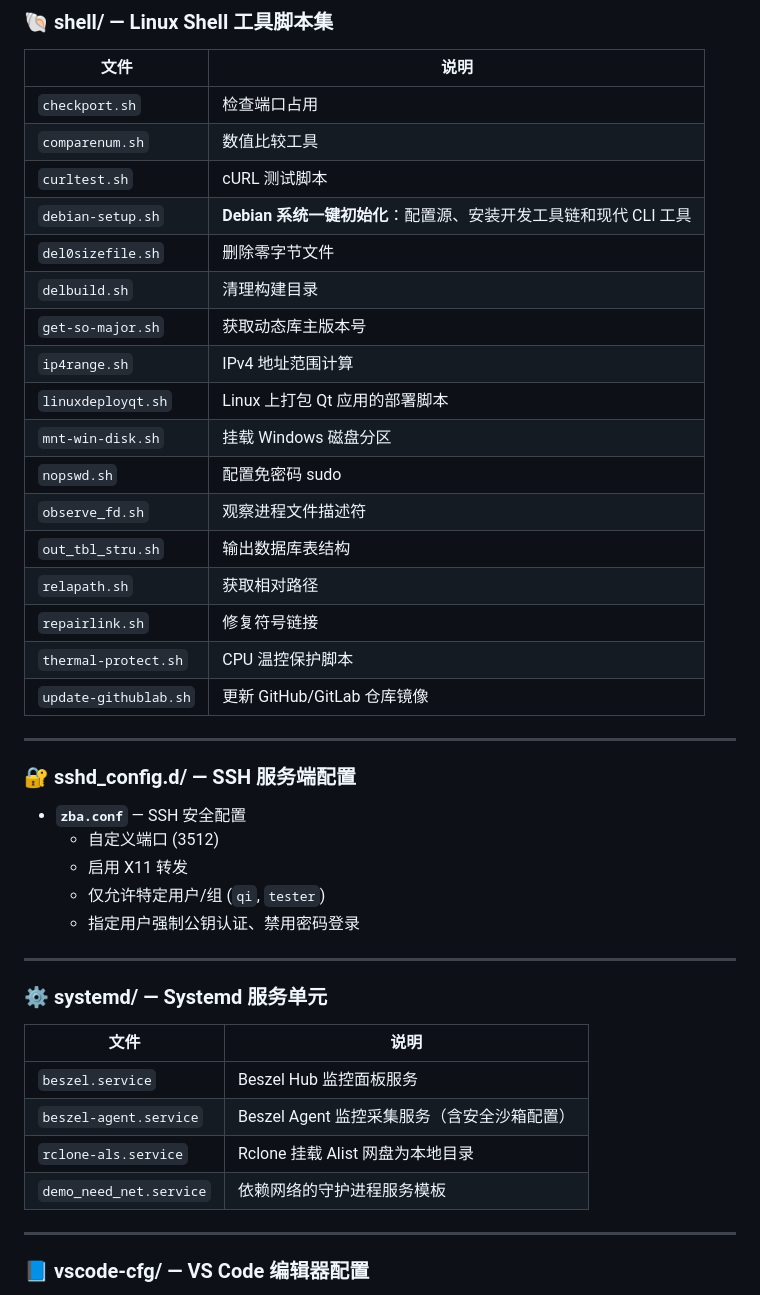
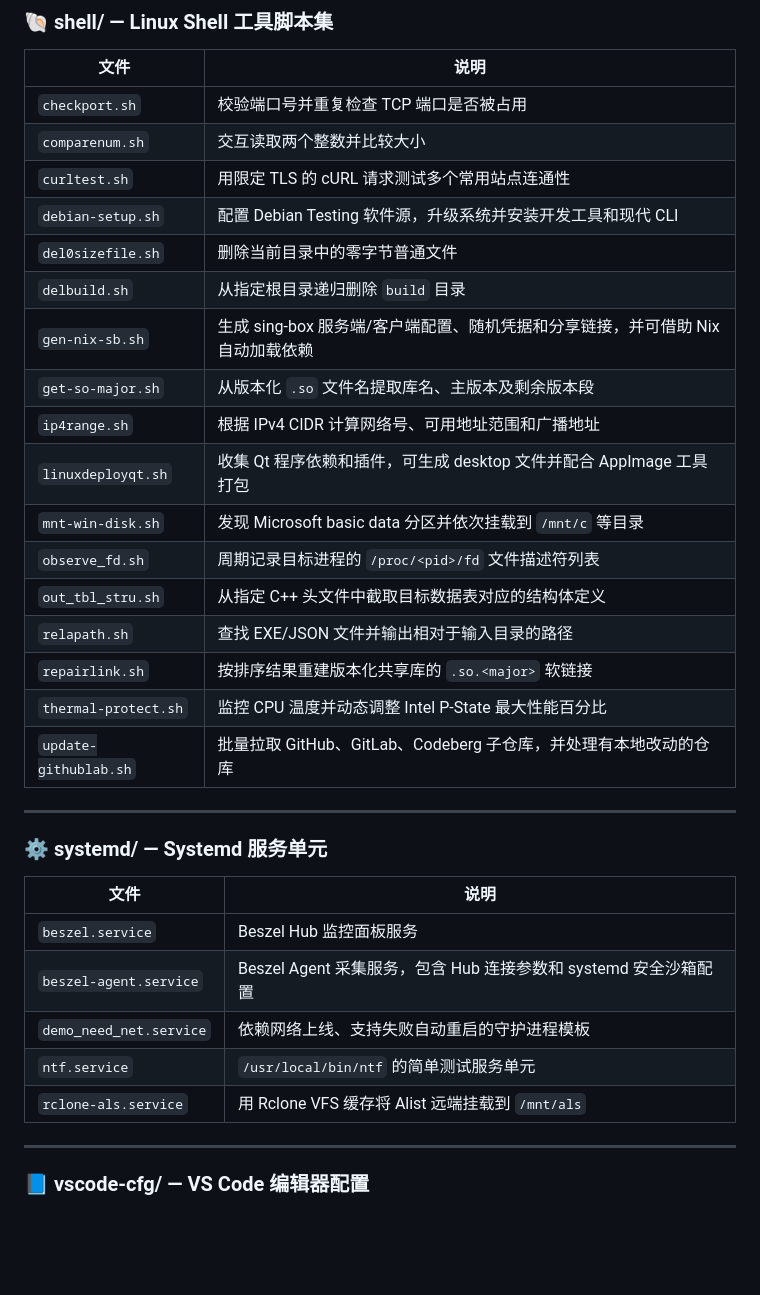
Before and after one commit to handy-sun/prefset, a Markdown page: readme.md, the part around one of its changes. GitHub-like rendering; blank space fills up the shorter version.

```diff
--- a/readme.md
+++ b/readme.md
@@ -112,33 +127,23 @@ prefset/
 
 | 文件 | 说明 |
 |---|---|
-| `checkport.sh` | 检查端口占用 |
-| `comparenum.sh` | 数值比较工具 |
-| `curltest.sh` | cURL 测试脚本 |
-| `debian-setup.sh` | **Debian 系统一键初始化**：配置源、安装开发工具链和现代 CLI 工具 |
-| `del0sizefile.sh` | 删除零字节文件 |
-| `delbuild.sh` | 清理构建目录 |
-| `get-so-major.sh` | 获取动态库主版本号 |
-| `ip4range.sh` | IPv4 地址范围计算 |
-| `linuxdeployqt.sh` | Linux 上打包 Qt 应用的部署脚本 |
-| `mnt-win-disk.sh` | 挂载 Windows 磁盘分区 |
-| `nopswd.sh` | 配置免密码 sudo |
-| `observe_fd.sh` | 观察进程文件描述符 |
-| `out_tbl_stru.sh` | 输出数据库表结构 |
-| `relapath.sh` | 获取相对路径 |
-| `repairlink.sh` | 修复符号链接 |
-| `thermal-protect.sh` | CPU 温控保护脚本 |
-| `update-githublab.sh` | 更新 GitHub/GitLab 仓库镜像 |
-
----
-
-### 🔐 sshd_config.d/ — SSH 服务端配置
-
-- **`zba.conf`** — SSH 安全配置
-  - 自定义端口 (3512)
-  - 启用 X11 转发
-  - 仅允许特定用户/组 (`qi`, `tester`)
-  - 指定用户强制公钥认证、禁用密码登录
+| `checkport.sh` | 校验端口号并重复检查 TCP 端口是否被占用 |
+| `comparenum.sh` | 交互读取两个整数并比较大小 |
+| `curltest.sh` | 用限定 TLS 的 cURL 请求测试多个常用站点连通性 |
+| `debian-setup.sh` | 配置 Debian Testing 软件源，升级系统并安装开发工具和现代 CLI |
+| `del0sizefile.sh` | 删除当前目录中的零字节普通文件 |
+| `delbuild.sh` | 从指定根目录递归删除 `build` 目录 |
+| `gen-nix-sb.sh` | 生成 sing-box 服务端/客户端配置、随机凭据和分享链接，并可借助 Nix 自动加载依赖 |
+| `get-so-major.sh` | 从版本化 `.so` 文件名提取库名、主版本及剩余版本段 |
+| `ip4range.sh` | 根据 IPv4 CIDR 计算网络号、可用地址范围和广播地址 |
+| `linuxdeployqt.sh` | 收集 Qt 程序依赖和插件，可生成 desktop 文件并配合 AppImage 工具打包 |
+| `mnt-win-disk.sh` | 发现 Microsoft basic data 分区并依次挂载到 `/mnt/c` 等目录 |
+| `observe_fd.sh` | 周期记录目标进程的 `/proc/<pid>/fd` 文件描述符列表 |
+| `out_tbl_stru.sh` | 从指定 C++ 头文件中截取目标数据表对应的结构体定义 |
+| `relapath.sh` | 查找 EXE/JSON 文件并输出相对于输入目录的路径 |
+| `repairlink.sh` | 按排序结果重建版本化共享库的 `.so.<major>` 软链接 |
+| `thermal-protect.sh` | 监控 CPU 温度并动态调整 Intel P-State 最大性能百分比 |
+| `update-githublab.sh` | 批量拉取 GitHub、GitLab、Codeberg 子仓库，并处理有本地改动的仓库 |
 
 ---
 
@@ -147,9 +152,10 @@ prefset/
 | 文件 | 说明 |
 |---|---|
 | `beszel.service` | Beszel Hub 监控面板服务 |
-| `beszel-agent.service` | Beszel Agent 监控采集服务（含安全沙箱配置） |
-| `rclone-als.service` | Rclone 挂载 Alist 网盘为本地目录 |
-| `demo_need_net.service` | 依赖网络的守护进程服务模板 |
+| `beszel-agent.service` | Beszel Agent 采集服务，包含 Hub 连接参数和 systemd 安全沙箱配置 |
+| `demo_need_net.service` | 依赖网络上线、支持失败自动重启的守护进程模板 |
+| `ntf.service` | `/usr/local/bin/ntf` 的简单测试服务单元 |
+| `rclone-als.service` | 用 Rclone VFS 缓存将 Alist 远端挂载到 `/mnt/als` |
 
 ---
 
```
Also changed, not shown: other parts of readme.md (+73 -34 lines).
